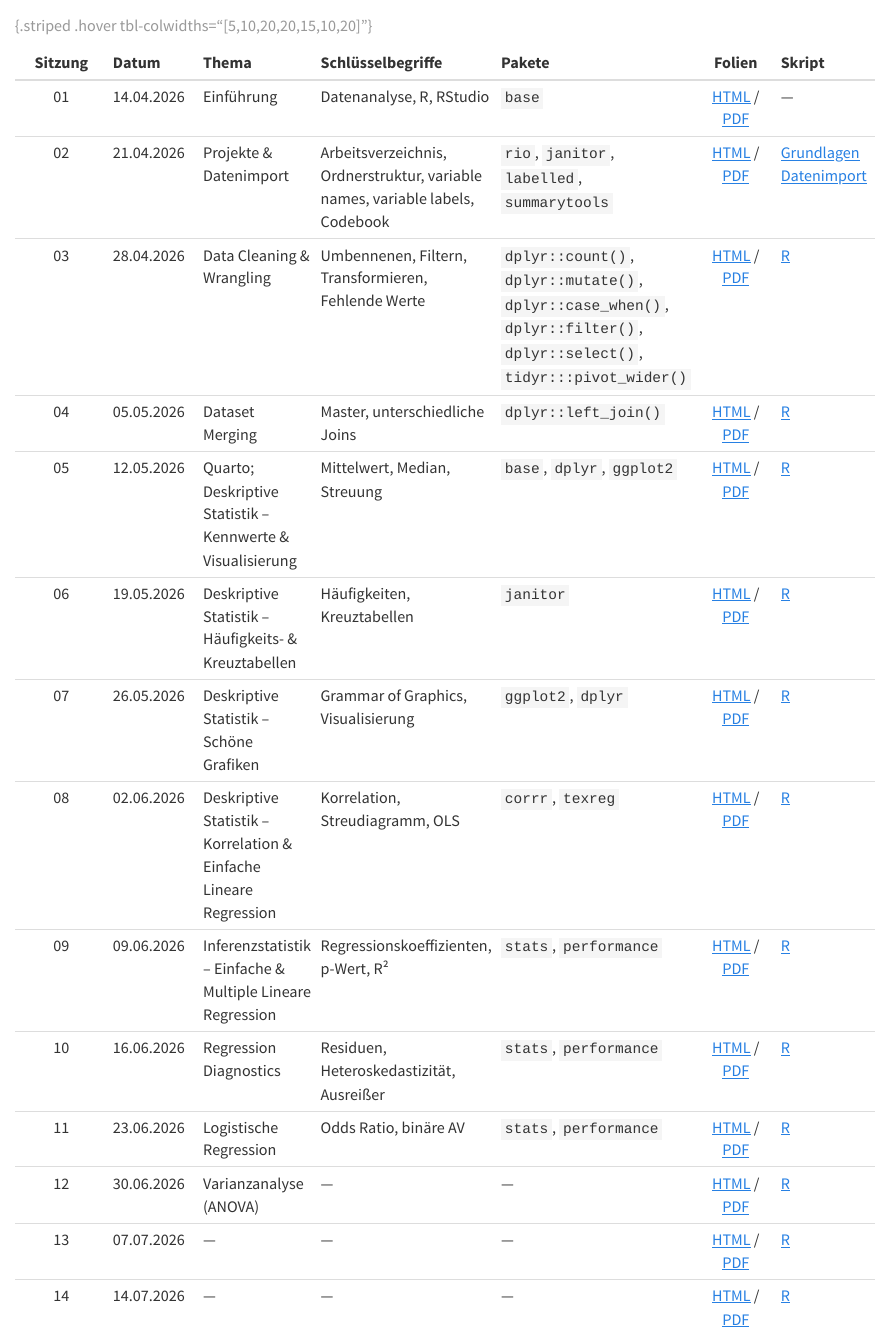
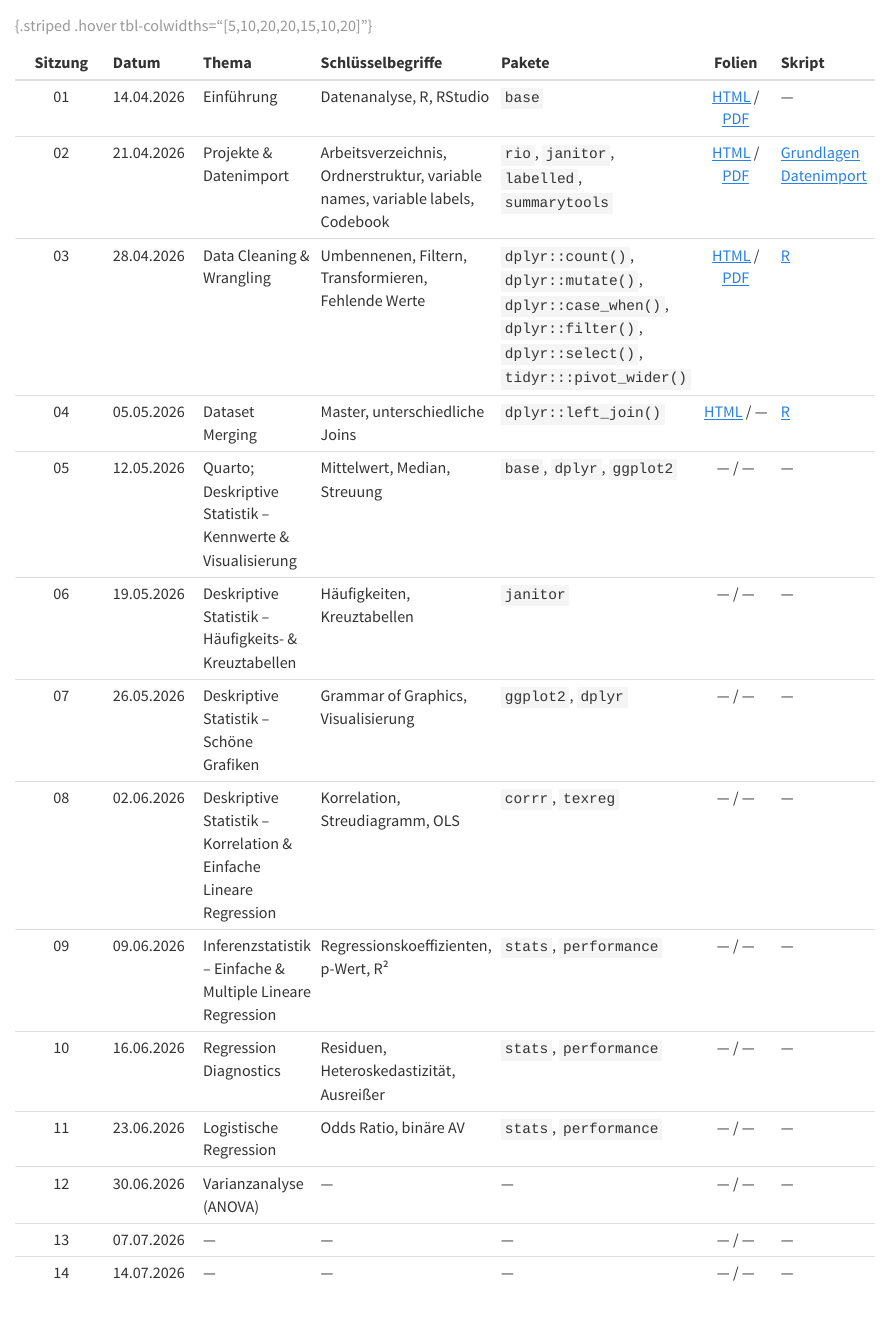
Before and after one commit to maurakratz/quanti-methoden-website, a Quarto document (sitzungen.qmd): the page in a window 1100 px wide, from 100 px down. Rendered offline with R 4.5, knitr and Pandoc in place of Quarto, with nearby package versions.

Commit message:
sitzungen tab embellished

```diff
--- a/sitzungen.qmd
+++ b/sitzungen.qmd
@@ -11,15 +11,15 @@ Hier findest du die Folien und R-Skripte zu jeder Sitzung. Folien sind als HTML
 | 01 | 14.04.2026 | Einführung | Datenanalyse, R, RStudio | `base` | [HTML](slides/sitzung_01_einfuehrung.html) / [PDF](slides/sitzung_01_einfuehrung.pdf) | — |
 | 02 | 21.04.2026 | Projekte & Datenimport | Arbeitsverzeichnis, Ordnerstruktur, variable names, variable labels, Codebook | `rio`, `janitor`, `labelled`, `summarytools` | [HTML](slides/sitzung_02_data_import.html) / [PDF](slides/sitzung_02_data_import.pdf) | [Grundlagen](scripts/sitzung_02_grundlagen.R) <br> [Datenimport](scripts/sitzung_02_datenimport.R)|
 | 03 | 28.04.2026 | Data Cleaning & Wrangling | Umbennenen, Filtern, Transformieren, Fehlende Werte | `dplyr::count()`, `dplyr::mutate()`, `dplyr::case_when()`, `dplyr::filter()`, `dplyr::select()`, `tidyr:::pivot_wider()` | [HTML](slides/sitzung_03_data_wrangling.html) / [PDF](slides/sitzung_03_data_wrangling.pdf) | [R](scripts/sitzung_03_wrangling.R) |
-| 04 | 05.05.2026 | Dataset Merging | Master, unterschiedliche Joins | `dplyr::left_join()` | [HTML](slides/sitzung_04.html) / [PDF](—) | [R](scripts/sitzung_04_merging.R) |
-| 05 | 12.05.2026 | Quarto; Deskriptive Statistik – Kennwerte & Visualisierung | Mittelwert, Median, Streuung | `base`, `dplyr`, `ggplot2` | [HTML](—) / [PDF](—) | [R](—) |
-| 06 | 19.05.2026 | Deskriptive Statistik – Häufigkeits- & Kreuztabellen | Häufigkeiten, Kreuztabellen | `janitor` | [HTML](slides/sitzung_06.html) / [PDF](slides/sitzung_06.pdf) | [R](scripts/sitzung_06.R) |
-| 07 | 26.05.2026 | Deskriptive Statistik – Schöne Grafiken | Grammar of Graphics, Visualisierung | `ggplot2`, `dplyr` | [HTML](—) / [PDF](slides/sitzung_07.pdf) | [R](—) |
-| 08 | 02.06.2026 | Deskriptive Statistik – Korrelation & Einfache Lineare Regression | Korrelation, Streudiagramm, OLS | `corrr`, `texreg` | [HTML](—) / [PDF](—) | [R](—) |
-| 09 | 09.06.2026 | Inferenzstatistik – Einfache & Multiple Lineare Regression | Regressionskoeffizienten, p-Wert, R² | `stats`, `performance` | [HTML](—) / [PDF](—) | [R](—) |
-| 10 | 16.06.2026 | Regression Diagnostics | Residuen, Heteroskedastizität, Ausreißer | `stats`, `performance` | [HTML](—) / [PDF](—) | [R](—) |
-| 11 | 23.06.2026 | Logistische Regression | Odds Ratio, binäre AV | `stats`, `performance` | [HTML](—) / [PDF](—) | [R](—) |
-| 12 | 30.06.2026 | Varianzanalyse (ANOVA) | — | — | [HTML](—) / [PDF](—) | [R](—) |
-| 13 | 07.07.2026 | — | — | — | [HTML](—) / [PDF](—) | [R](—) |
-| 14 | 14.07.2026 | — | — | — | [HTML](—) / [PDF](—) | [R](—) |
+| 04 | 05.05.2026 | Dataset Merging | Master, unterschiedliche Joins | `dplyr::left_join()` | [HTML](slides/sitzung_04.html) / — | [R](scripts/sitzung_04_merging.R) |
+| 05 | 12.05.2026 | Quarto; Deskriptive Statistik – Kennwerte & Visualisierung | Mittelwert, Median, Streuung | `base`, `dplyr`, `ggplot2` | — / — | —  |
+| 06 | 19.05.2026 | Deskriptive Statistik – Häufigkeits- & Kreuztabellen | Häufigkeiten, Kreuztabellen | `janitor` | —  / —  | —  |
+| 07 | 26.05.2026 | Deskriptive Statistik – Schöne Grafiken | Grammar of Graphics, Visualisierung | `ggplot2`, `dplyr` | — / —  | —  |
+| 08 | 02.06.2026 | Deskriptive Statistik – Korrelation & Einfache Lineare Regression | Korrelation, Streudiagramm, OLS | `corrr`, `texreg` | — / — | —  |
+| 09 | 09.06.2026 | Inferenzstatistik – Einfache & Multiple Lineare Regression | Regressionskoeffizienten, p-Wert, R² | `stats`, `performance` | — / — | —  |
+| 10 | 16.06.2026 | Regression Diagnostics | Residuen, Heteroskedastizität, Ausreißer | `stats`, `performance` | — / — | —  |
+| 11 | 23.06.2026 | Logistische Regression | Odds Ratio, binäre AV | `stats`, `performance` | — / — | —  |
+| 12 | 30.06.2026 | Varianzanalyse (ANOVA) | — | — | — / — | —  |
+| 13 | 07.07.2026 | — | — | — | — / — | —  |
+| 14 | 14.07.2026 | — | — | — | — / — | —  |
 : {.striped .hover tbl-colwidths="[5,10,20,20,15,10,20]"}
```
Also changed, not shown: docs/search.json, 1 other file.
